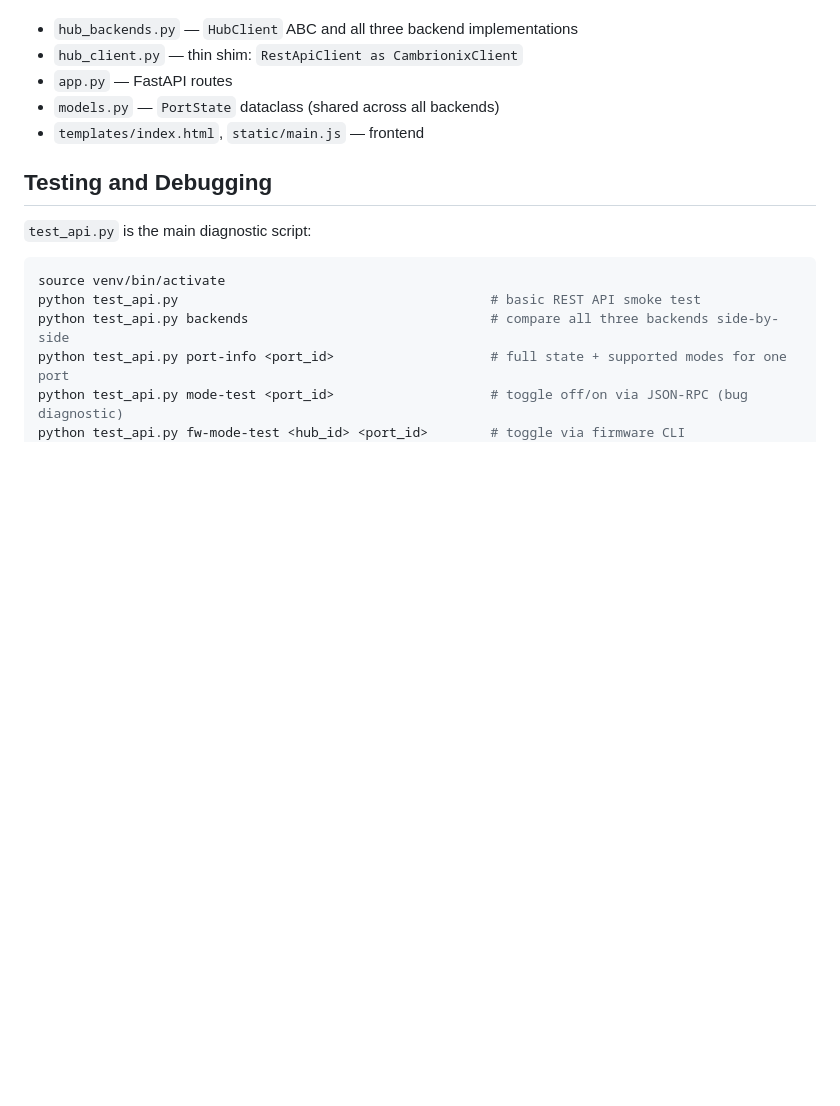
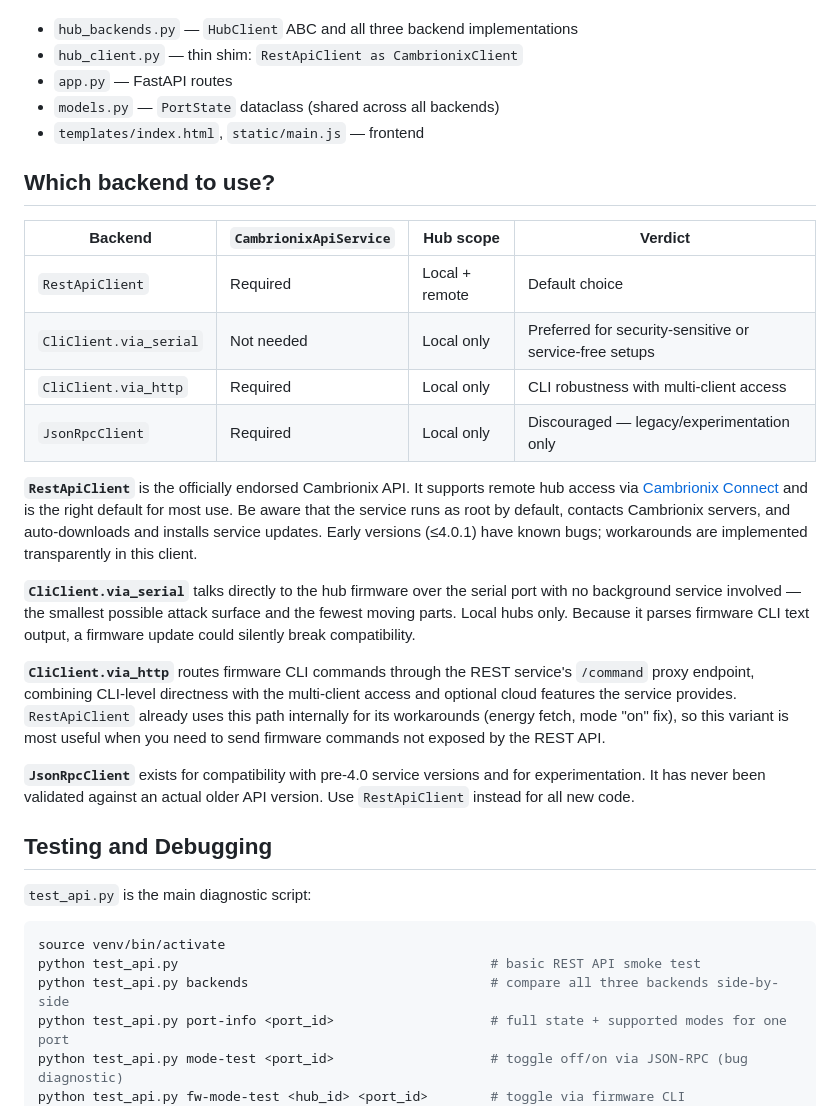
Before and after one commit to pjaako/cambrionix-hub-alternative, a Markdown page: README.md, the part around the change. GitHub-like rendering; blank space fills up the shorter version.

Commit message:
Add backend selection guide to README
Comparison table and per-backend summary covering service requirements,
hub scope, security posture, and recommended use cases.

Co-Authored-By: Claude Sonnet 4.6 <noreply@anthropic.com>

```diff
--- a/README.md
+++ b/README.md
@@ -65,6 +65,23 @@ Key files:
 - `models.py` — `PortState` dataclass (shared across all backends)
 - `templates/index.html`, `static/main.js` — frontend
 
+## Which backend to use?
+
+| Backend | `CambrionixApiService` | Hub scope | Verdict |
+|---|---|---|---|
+| `RestApiClient` | Required | Local + remote | Default choice |
+| `CliClient.via_serial` | Not needed | Local only | Preferred for security-sensitive or service-free setups |
+| `CliClient.via_http` | Required | Local only | CLI robustness with multi-client access |
+| `JsonRpcClient` | Required | Local only | Discouraged — legacy/experimentation only |
+
+**`RestApiClient`** is the officially endorsed Cambrionix API. It supports remote hub access via [Cambrionix Connect](https://connect.cambrionix.com) and is the right default for most use. Be aware that the service runs as root by default, contacts Cambrionix servers, and auto-downloads and installs service updates. Early versions (≤4.0.1) have known bugs; workarounds are implemented transparently in this client.
+
+**`CliClient.via_serial`** talks directly to the hub firmware over the serial port with no background service involved — the smallest possible attack surface and the fewest moving parts. Local hubs only. Because it parses firmware CLI text output, a firmware update could silently break compatibility.
+
+**`CliClient.via_http`** routes firmware CLI commands through the REST service's `/command` proxy endpoint, combining CLI-level directness with the multi-client access and optional cloud features the service provides. `RestApiClient` already uses this path internally for its workarounds (energy fetch, mode "on" fix), so this variant is most useful when you need to send firmware commands not exposed by the REST API.
+
+**`JsonRpcClient`** exists for compatibility with pre-4.0 service versions and for experimentation. It has never been validated against an actual older API version. Use `RestApiClient` instead for all new code.
+
 ## Testing and Debugging
 
 `test_api.py` is the main diagnostic script:
```
